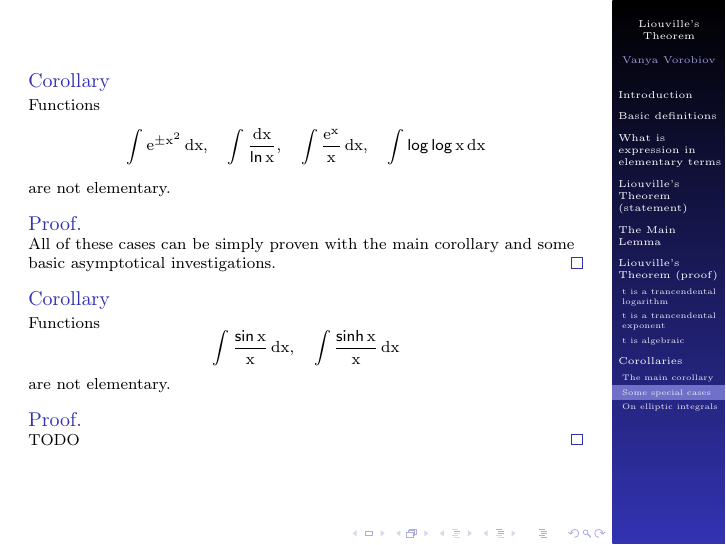
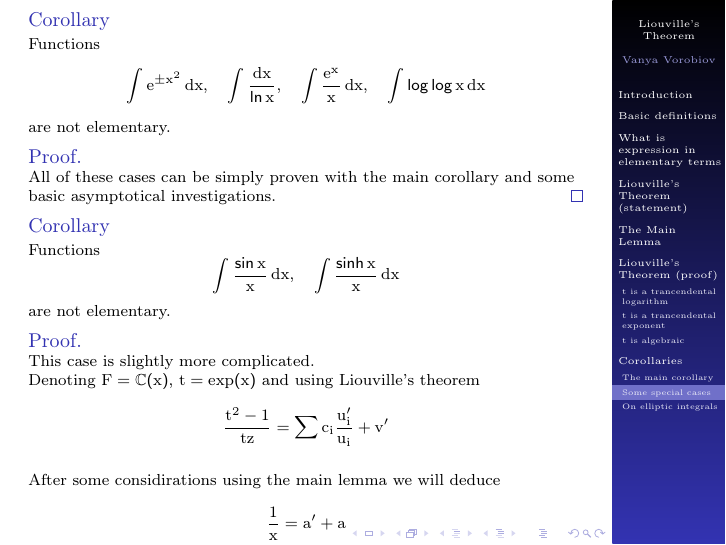
Before and after one commit to v0r0bi0v/LiouvilleTheoremDifferentialAlgebra, LaTeX slides (slides.tex): page 40 of 41 before the commit and page 41 of 42 after it. Compiled offline with pdfLaTeX.

Commit message:
AUTO-COMMIT 2025-01-16 02:55:47 MSK +0300

```diff
--- a/slides.tex
+++ b/slides.tex
@@ -302,14 +302,14 @@
             \uncover<3->{
                 Using Liouville's theorem
                 \[
-                    ft = \sum \frac{u_i'}{u_i} + v'
+                    ft = \sum c_i\frac{u_i'}{u_i} + v'
                 \]
             }
 
             \uncover<4->{
                 One can use the main lemma and get:
                 \[
-                    \frac{u_i'}{u_i} \in F, \quad v = \sum\limits_{i\in I\subseq \Z} b_i t^i
+                    c_i \frac{u_i'}{u_i} \in F, \quad v = \sum\limits_{i\in I\subseq \Z} b_i t^i
                 \]
 
                 The rest of the proof is trivial.
@@ -340,7 +340,25 @@
         \end{block}
 
         \begin{proof}<4->
-            TODO
+
+            \uncover<4->{
+                This case is slightly more complicated.
+
+                Denoting $F = \C(x)$, $t = exp(x)$ and using Liouville's theorem
+                \[
+                    \frac{t^2 - 1}{tz} = \sum c_i\frac{u_i'}{u_i} + v'
+                \]
+            }
+
+            \uncover<5->{
+                After some considirations using the main lemma we will deduce
+                \[
+                    \frac{1}{x} = a' + a
+                \]
+                where $a\in F$.
+
+                But it's quite clear that it's impossible.
+            }
         \end{proof}
     \end{frame}
 
```
Also changed, not shown: pdf/slides.pdf.
